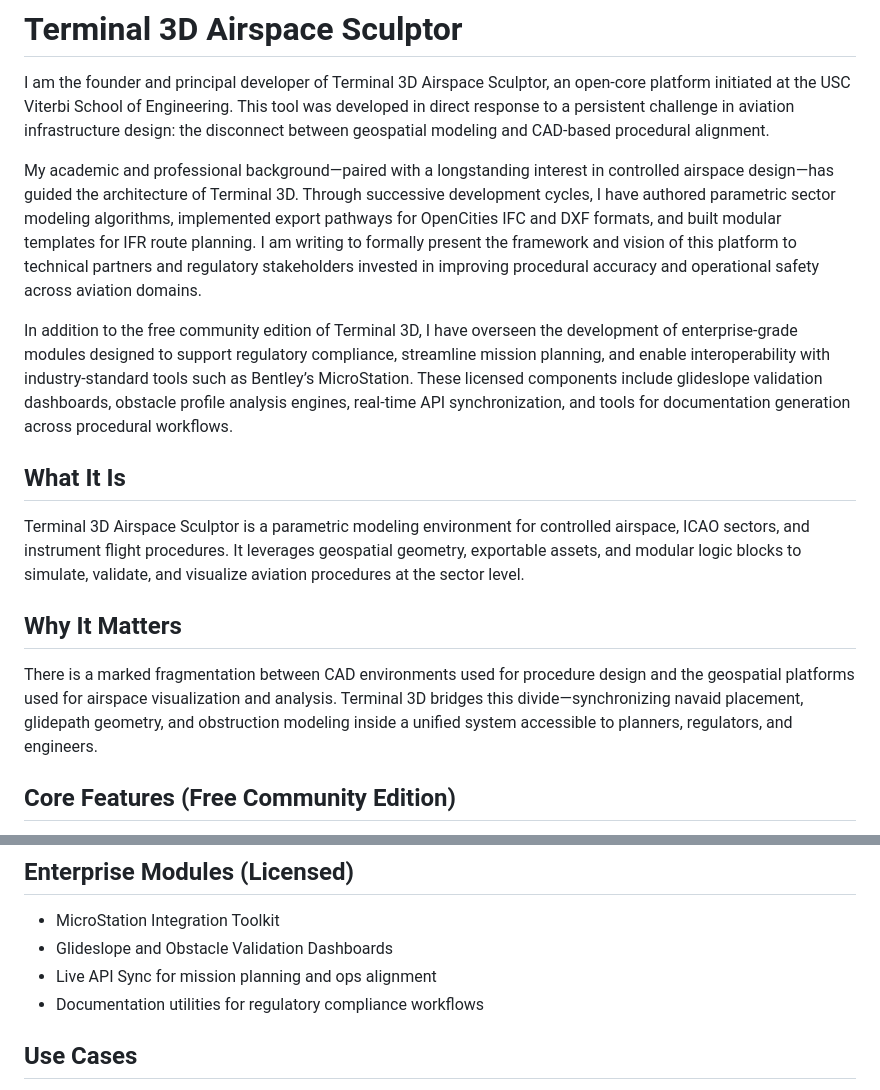
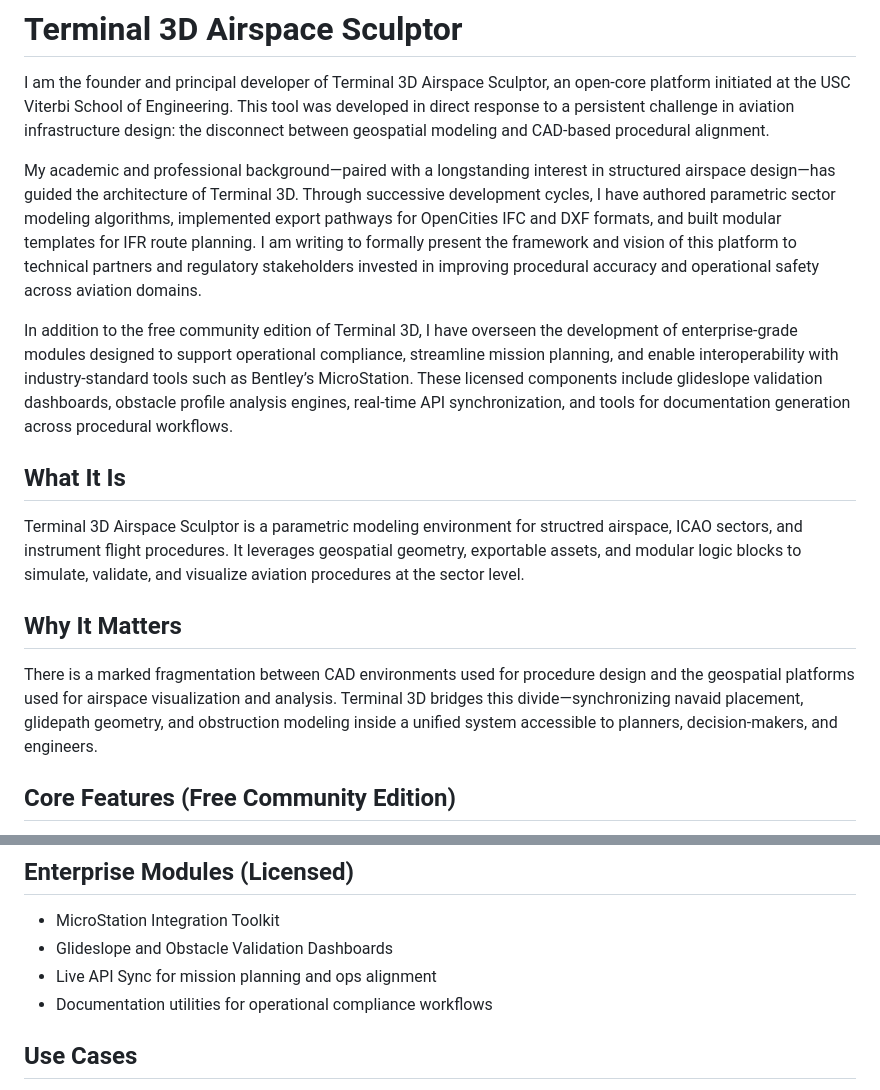
Before and after one commit to e-klein-uscprojects/terminal-3d-airspace-sculptor, a Markdown page: README.md, 2 parts joined by grey strips. Rendered like a GitHub page.

```diff
--- a/README.md
+++ b/README.md
@@ -2,17 +2,17 @@
 
 I am the founder and principal developer of Terminal 3D Airspace Sculptor, an open-core platform initiated at the USC Viterbi School of Engineering. This tool was developed in direct response to a persistent challenge in aviation infrastructure design: the disconnect between geospatial modeling and CAD-based procedural alignment.
 
-My academic and professional background—paired with a longstanding interest in controlled airspace design—has guided the architecture of Terminal 3D. Through successive development cycles, I have authored parametric sector modeling algorithms, implemented export pathways for OpenCities IFC and DXF formats, and built modular templates for IFR route planning. I am writing to formally present the framework and vision of this platform to technical partners and regulatory stakeholders invested in improving procedural accuracy and operational safety across aviation domains.
+My academic and professional background—paired with a longstanding interest in structured airspace design—has guided the architecture of Terminal 3D. Through successive development cycles, I have authored parametric sector modeling algorithms, implemented export pathways for OpenCities IFC and DXF formats, and built modular templates for IFR route planning. I am writing to formally present the framework and vision of this platform to technical partners and regulatory stakeholders invested in improving procedural accuracy and operational safety across aviation domains.
 
-In addition to the free community edition of Terminal 3D, I have overseen the development of enterprise-grade modules designed to support regulatory compliance, streamline mission planning, and enable interoperability with industry-standard tools such as Bentley’s MicroStation. These licensed components include glideslope validation dashboards, obstacle profile analysis engines, real-time API synchronization, and tools for documentation generation across procedural workflows.
+In addition to the free community edition of Terminal 3D, I have overseen the development of enterprise-grade modules designed to support operational compliance, streamline mission planning, and enable interoperability with industry-standard tools such as Bentley’s MicroStation. These licensed components include glideslope validation dashboards, obstacle profile analysis engines, real-time API synchronization, and tools for documentation generation across procedural workflows.
 
 ## What It Is
 
-Terminal 3D Airspace Sculptor is a parametric modeling environment for controlled airspace, ICAO sectors, and instrument flight procedures. It leverages geospatial geometry, exportable assets, and modular logic blocks to simulate, validate, and visualize aviation procedures at the sector level.
+Terminal 3D Airspace Sculptor is a parametric modeling environment for structred airspace, ICAO sectors, and instrument flight procedures. It leverages geospatial geometry, exportable assets, and modular logic blocks to simulate, validate, and visualize aviation procedures at the sector level.
 
 ## Why It Matters
 
-There is a marked fragmentation between CAD environments used for procedure design and the geospatial platforms used for airspace visualization and analysis. Terminal 3D bridges this divide—synchronizing navaid placement, glidepath geometry, and obstruction modeling inside a unified system accessible to planners, regulators, and engineers.
+There is a marked fragmentation between CAD environments used for procedure design and the geospatial platforms used for airspace visualization and analysis. Terminal 3D bridges this divide—synchronizing navaid placement, glidepath geometry, and obstruction modeling inside a unified system accessible to planners, decision-makers, and engineers.
 
 ## Core Features (Free Community Edition)
 
@@ -26,7 +26,7 @@ There is a marked fragmentation between CAD environments used for procedure desi
 - MicroStation Integration Toolkit
 - Glideslope and Obstacle Validation Dashboards
 - Live API Sync for mission planning and ops alignment
-- Documentation utilities for regulatory compliance workflows
+- Documentation utilities for operational compliance workflows
 
 ## Use Cases
 
```
